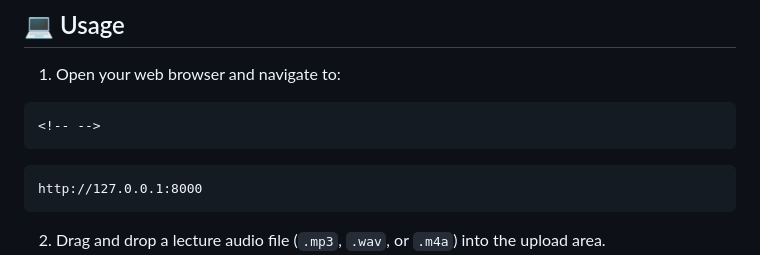
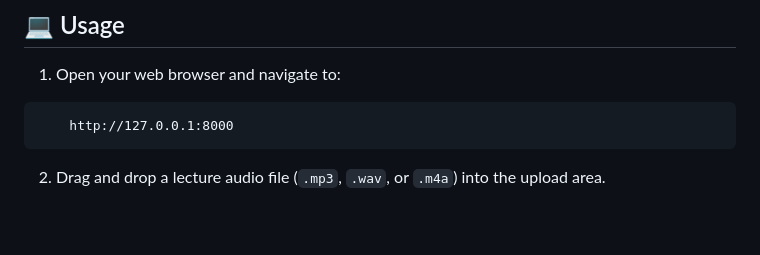
Before and after one commit to Vijay-Chandra-11/Aicte-project-voice-to-text, a Markdown page: README.md, the part around the change. Drawn GitHub-style; blank space fills up the shorter version.

````diff
--- a/README.md
+++ b/README.md
@@ -86,9 +86,8 @@ your local cache. Subsequent runs will be significantly faster.
 1.  Open your web browser and navigate to:
 
 ```{=html}
-<!-- -->
+    http://127.0.0.1:8000
 ```
-    http://127.0.0.1:8000
 
 2.  Drag and drop a lecture audio file (`.mp3`, `.wav`, or `.m4a`) into
     the upload area.
````
